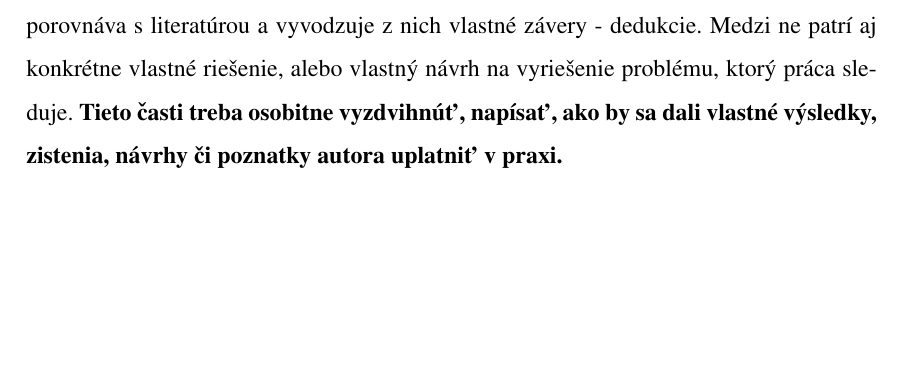
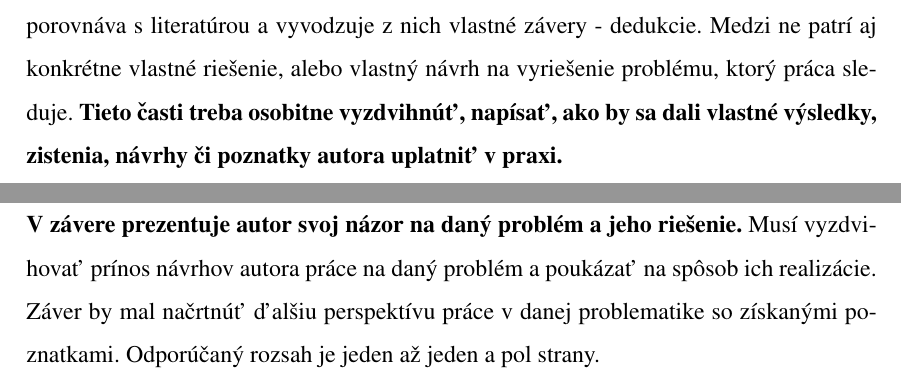
Before and after one commit to TekMike365/SOC-Latex_sablona, a LaTeX thesis (praca.tex, which reads kapitoly/zavery_prace.tex): part of page 12 of 15 before the commit and two parts of pages 12 and 13 of 15 after it, the two joined at a grey line, cut so that both start at the same text, the shorter picture padded with empty space. Compiled offline with pdfLaTeX.

Commit message:
zavery prace

```diff
--- a/kapitoly/zavery_prace.tex
+++ b/kapitoly/zavery_prace.tex
@@ -2,4 +2,11 @@
 \graphicspath{{\subfix{obrazky/}}}
 
 \begin{document}
+
+\textbf{V~závere prezentuje autor svoj názor na daný problém a jeho riešenie.}
+Musí vyzdvihovať prínos návrhov autora práce na daný problém a poukázať na
+spôsob ich realizácie. Záver by mal načrtnúť ďalšiu perspektívu práce v~danej
+problematike so získanými poznatkami. Odporúčaný rozsah je jeden až jeden a pol
+strany.
+
 \end{document}
```
